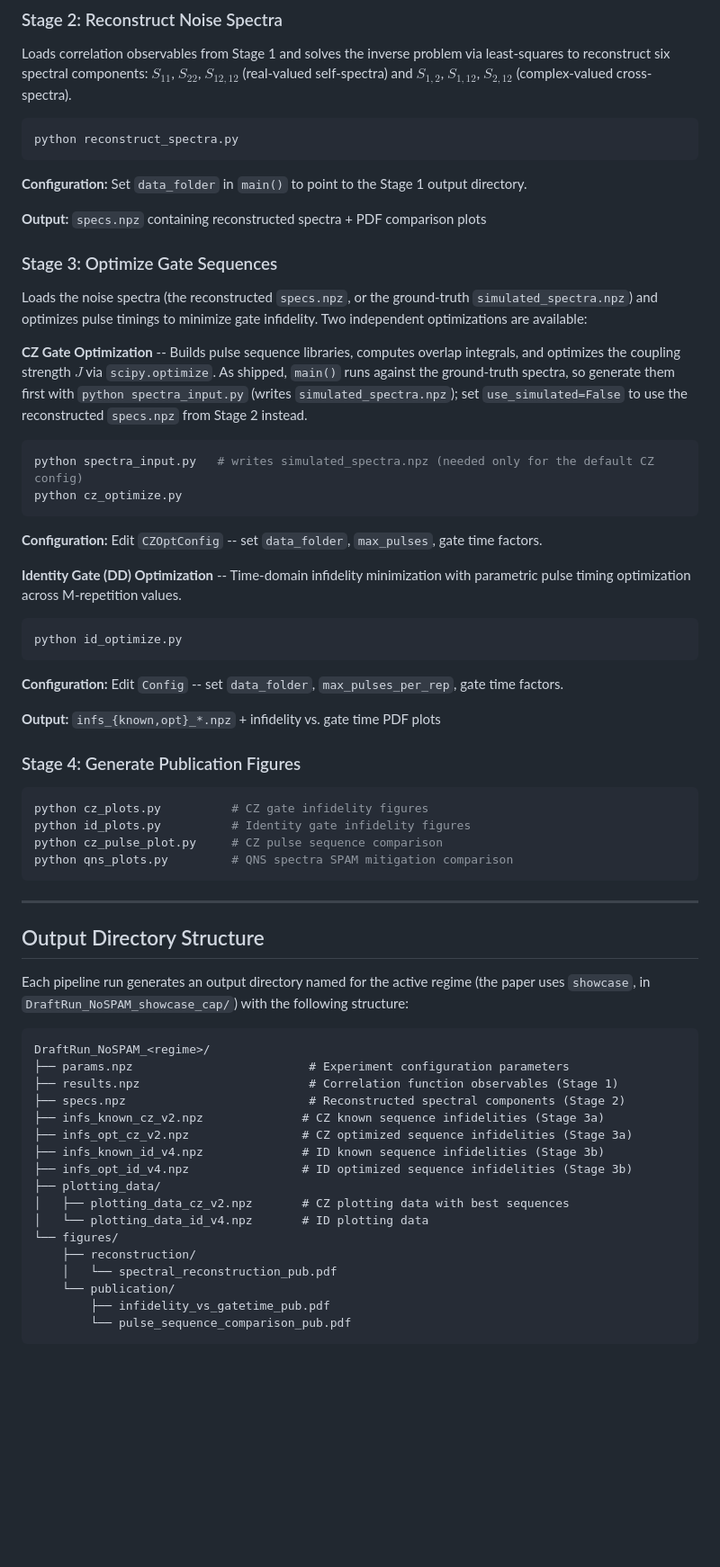
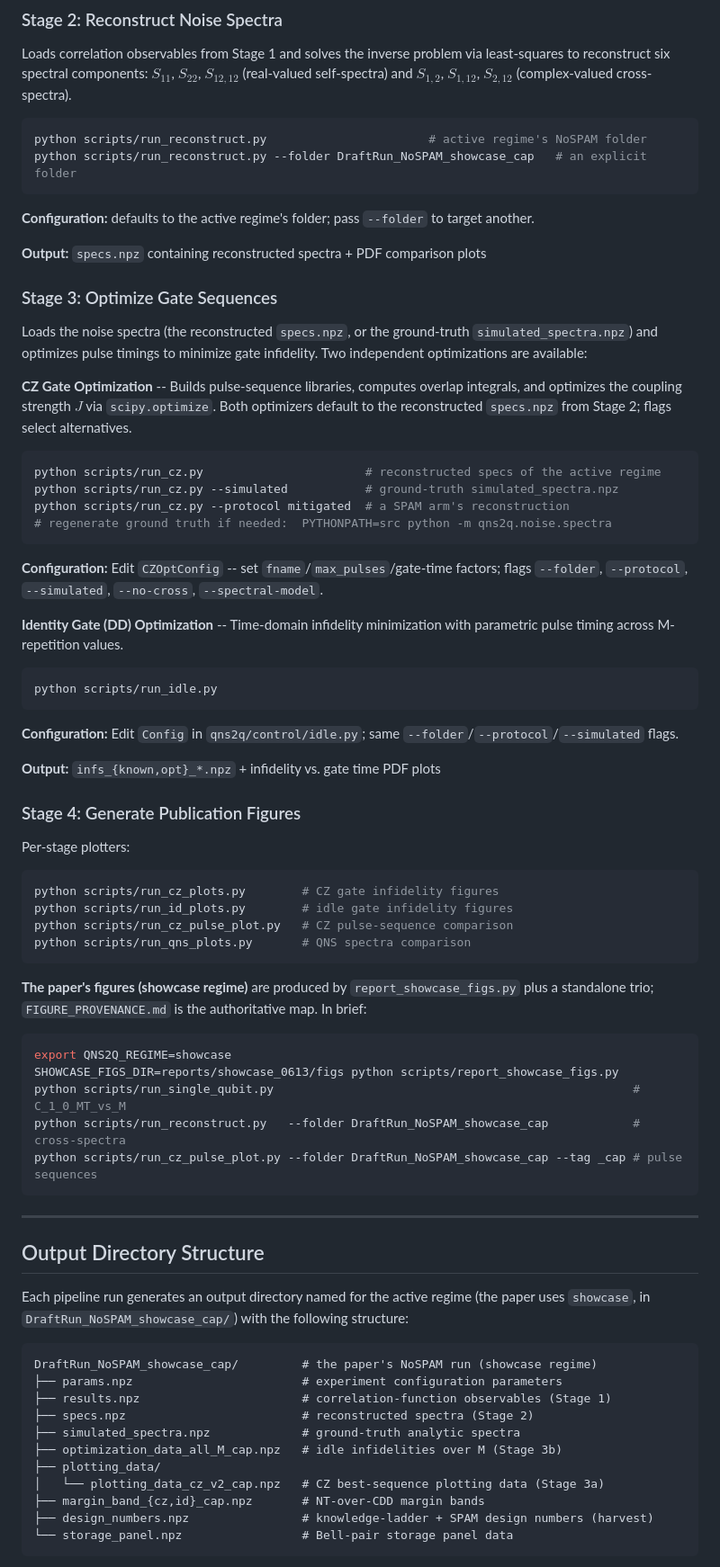
Before and after one commit to mqasimk/QNS-2Q, a Markdown page: README.md, the part around one of its changes. Shown at 90% size. Rendered like a GitHub page; blank space fills up the shorter version.

````diff
--- a/README.md
+++ b/README.md
@@ -155,10 +166,11 @@ python scripts/run_experiments.py
 Loads correlation observables from Stage 1 and solves the inverse problem via least-squares to reconstruct six spectral components: $S_{11}$, $S_{22}$, $S_{12,12}$ (real-valued self-spectra) and $S_{1,2}$, $S_{1,12}$, $S_{2,12}$ (complex-valued cross-spectra).
 
 ```bash
-python reconstruct_spectra.py
+python scripts/run_reconstruct.py                       # active regime's NoSPAM folder
+python scripts/run_reconstruct.py --folder DraftRun_NoSPAM_showcase_cap   # an explicit folder
 ```
 
-**Configuration:** Set `data_folder` in `main()` to point to the Stage 1 output directory.
+**Configuration:** defaults to the active regime's folder; pass `--folder` to target another.
 
 **Output:** `specs.npz` containing reconstructed spectra + PDF comparison plots
 
@@ -166,32 +178,47 @@ python reconstruct_spectra.py
 
 Loads the noise spectra (the reconstructed `specs.npz`, or the ground-truth `simulated_spectra.npz`) and optimizes pulse timings to minimize gate infidelity. Two independent optimizations are available:
 
-**CZ Gate Optimization** -- Builds pulse sequence libraries, computes overlap integrals, and optimizes the coupling strength $J$ via `scipy.optimize`. As shipped, `main()` runs against the ground-truth spectra, so generate them first with `python spectra_input.py` (writes `simulated_spectra.npz`); set `use_simulated=False` to use the reconstructed `specs.npz` from Stage 2 instead.
+**CZ Gate Optimization** -- Builds pulse-sequence libraries, computes overlap integrals, and optimizes the coupling strength $J$ via `scipy.optimize`. Both optimizers default to the reconstructed `specs.npz` from Stage 2; flags select alternatives.
 
 ```bash
-python spectra_input.py   # writes simulated_spectra.npz (needed only for the default CZ config)
-python cz_optimize.py
+python scripts/run_cz.py                       # reconstructed specs of the active regime
+python scripts/run_cz.py --simulated           # ground-truth simulated_spectra.npz
+python scripts/run_cz.py --protocol mitigated  # a SPAM arm's reconstruction
+# regenerate ground truth if needed:  PYTHONPATH=src python -m qns2q.noise.spectra
 ```
 
-**Configuration:** Edit `CZOptConfig` -- set `data_folder`, `max_pulses`, gate time factors.
+**Configuration:** Edit `CZOptConfig` -- set `fname`/`max_pulses`/gate-time factors; flags `--folder`, `--protocol`, `--simulated`, `--no-cross`, `--spectral-model`.
 
-**Identity Gate (DD) Optimization** -- Time-domain infidelity minimization with parametric pulse timing optimization across M-repetition values.
+**Identity Gate (DD) Optimization** -- Time-domain infidelity minimization with parametric pulse timing across M-repetition values.
 
 ```bash
-python id_optimize.py
+python scripts/run_idle.py
 ```
 
-**Configuration:** Edit `Config` -- set `data_folder`, `max_pulses_per_rep`, gate time factors.
+**Configuration:** Edit `Config` in `qns2q/control/idle.py`; same `--folder`/`--protocol`/`--simulated` flags.
 
 **Output:** `infs_{known,opt}_*.npz` + infidelity vs. gate time PDF plots
 
 ### Stage 4: Generate Publication Figures
 
+Per-stage plotters:
+
 ```bash
-python cz_plots.py          # CZ gate infidelity figures
-python id_plots.py          # Identity gate infidelity figures
-python cz_pulse_plot.py     # CZ pulse sequence comparison
-python qns_plots.py         # QNS spectra SPAM mitigation comparison
+python scripts/run_cz_plots.py        # CZ gate infidelity figures
+python scripts/run_id_plots.py        # idle gate infidelity figures
+python scripts/run_cz_pulse_plot.py   # CZ pulse-sequence comparison
+python scripts/run_qns_plots.py       # QNS spectra comparison
+```
+
+**The paper's figures (showcase regime)** are produced by `report_showcase_figs.py` plus a
+standalone trio; `FIGURE_PROVENANCE.md` is the authoritative map. In brief:
+
+```bash
+export QNS2Q_REGIME=showcase
+SHOWCASE_FIGS_DIR=reports/showcase_0613/figs python scripts/report_showcase_figs.py
+python scripts/run_single_qubit.py                                                   # C_1_0_MT_vs_M
+python scripts/run_reconstruct.py   --folder DraftRun_NoSPAM_showcase_cap            # cross-spectra
+python scripts/run_cz_pulse_plot.py --folder DraftRun_NoSPAM_showcase_cap --tag _cap # pulse sequences
 ```
 
 ---
@@ -201,21 +228,15 @@ python qns_plots.py         # QNS spectra SPAM mitigation comparison
 Each pipeline run generates an output directory named for the active regime (the paper uses `showcase`, in `DraftRun_NoSPAM_showcase_cap/`) with the following structure:
 
 ```text
-DraftRun_NoSPAM_<regime>/
-├── params.npz                         # Experiment configuration parameters
-├── results.npz                        # Correlation function observables (Stage 1)
-├── specs.npz                          # Reconstructed spectral components (Stage 2)
-├── infs_known_cz_v2.npz              # CZ known sequence infidelities (Stage 3a)
-├── infs_opt_cz_v2.npz                # CZ optimized sequence infidelities (Stage 3a)
-├── infs_known_id_v4.npz              # ID known sequence infidelities (Stage 3b)
-├── infs_opt_id_v4.npz                # ID optimized sequence infidelities (Stage 3b)
+DraftRun_NoSPAM_showcase_cap/         # the paper's NoSPAM run (showcase regime)
+├── params.npz                        # experiment configuration parameters
+├── results.npz                       # correlation-function observables (Stage 1)
+├── specs.npz                         # reconstructed spectra (Stage 2)
+├── simulated_spectra.npz             # ground-truth analytic spectra
+├── optimization_data_all_M_cap.npz   # idle infidelities over M (Stage 3b)
 ├── plotting_data/
-│   ├── plotting_data_cz_v2.npz       # CZ plotting data with best sequences
-│   └── plotting_data_id_v4.npz       # ID plotting data
-└── figures/
-    ├── reconstruction/
-    │   └── spectral_reconstruction_pub.pdf
-    └── publication/
-        ├── infidelity_vs_gatetime_pub.pdf
-        └── pulse_sequence_comparison_pub.pdf
+│   └── plotting_data_cz_v2_cap.npz   # CZ best-sequence plotting data (Stage 3a)
+├── margin_band_{cz,id}_cap.npz       # NT-over-CDD margin bands
+├── design_numbers.npz                # knowledge-ladder + SPAM design numbers (harvest)
+└── storage_panel.npz                 # Bell-pair storage panel data
 ```
````
Also changed, not shown: other parts of README.md (+106 -77 lines).
